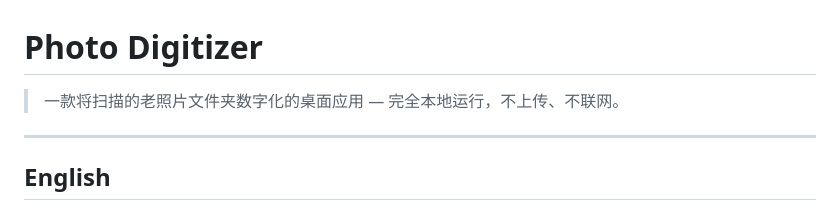
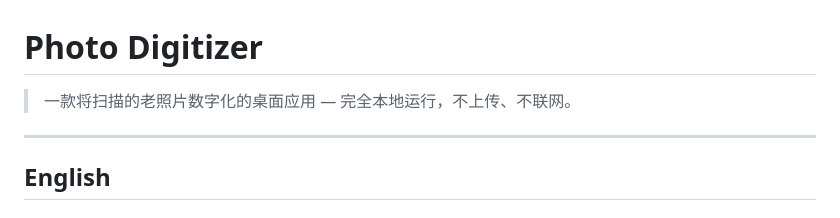
Before and after one commit to icrefin/photo-digitizer, a Markdown page: README.md, the part around the change. GitHub-like rendering.

Commit message:
Fix Chinese description in README
Corrected the description of the application in Chinese.

```diff
--- a/README.md
+++ b/README.md
@@ -1,6 +1,6 @@
 # Photo Digitizer
 
-> 一款将扫描的老照片文件夹数字化的桌面应用 — 完全本地运行，不上传、不联网。
+> 一款将扫描的老照片数字化的桌面应用 — 完全本地运行，不上传、不联网。
 
 ---
 
```
